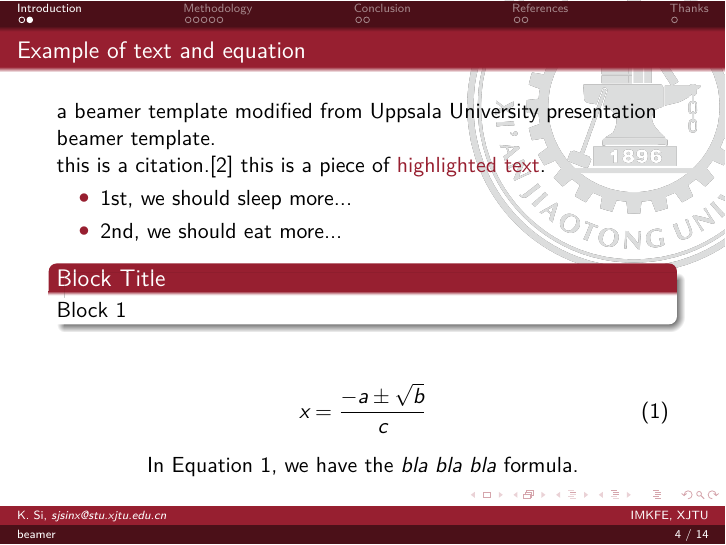
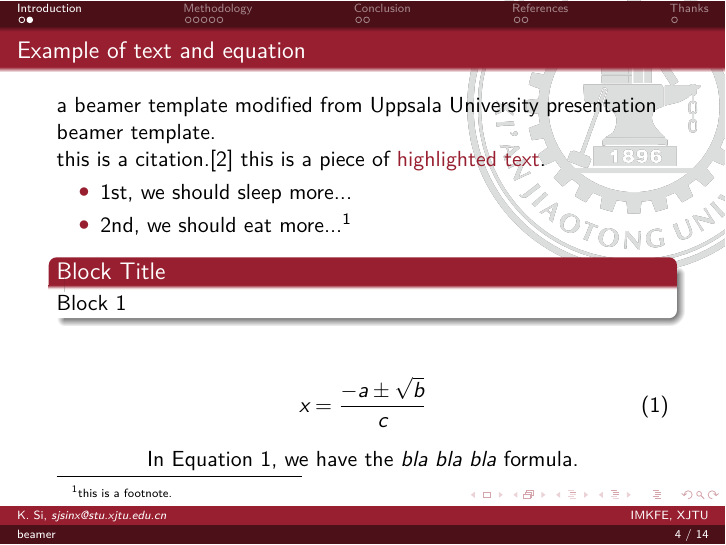
Before and after one commit to KingSiong/XJTU-beamer-template, LaTeX slides (slide.tex): page 5 of 18. Compiled offline with XeLaTeX.

Commit message:
set newcomman: to avoid footnote rule from showing too early

```diff
--- a/slide.tex
+++ b/slide.tex
@@ -31,6 +31,13 @@
 \def\env#1{\texttt{\color{blue}\footnotesize #1}}
 
 \newcommand{\hl}[1]{\textcolor{uppsalared}{#1}} % highlight
+%%% to avoid footnote rule from showing too early when using overalys.
+%%% ugly, but it works.
+%%% this method comes from https://tex.stackexchange.com/questions/518750/beamer-how-to-make-footnote-rule-appear-later-pause.
+\newcommand{\onlyfootnoterule}[1]{\let\oldfootnoterule\footnoterule
+\def\footnoterule{\only<#1>{\oldfootnoterule}}}
+\newcommand{\uncoverfootnoterule}[1]{\let\oldfootnoterule\footnoterule
+\def\footnoterule{\uncover<#1>{\oldfootnoterule}}}
 
 % ------ CODE COLOR DEFINITION ------ %
 
@@ -102,7 +111,7 @@
 
     \begin{itemize}[<+->] % overlay
         \item 1st, we should sleep more...
-        \item 2nd, we should eat more...
+        \item 2nd, we should eat more...\footnote<2->{this is a footnote.}
     \end{itemize}
 
     \begin{block}{Block Title}
```
Also changed, not shown: slide.tex (4 more changed lines).
